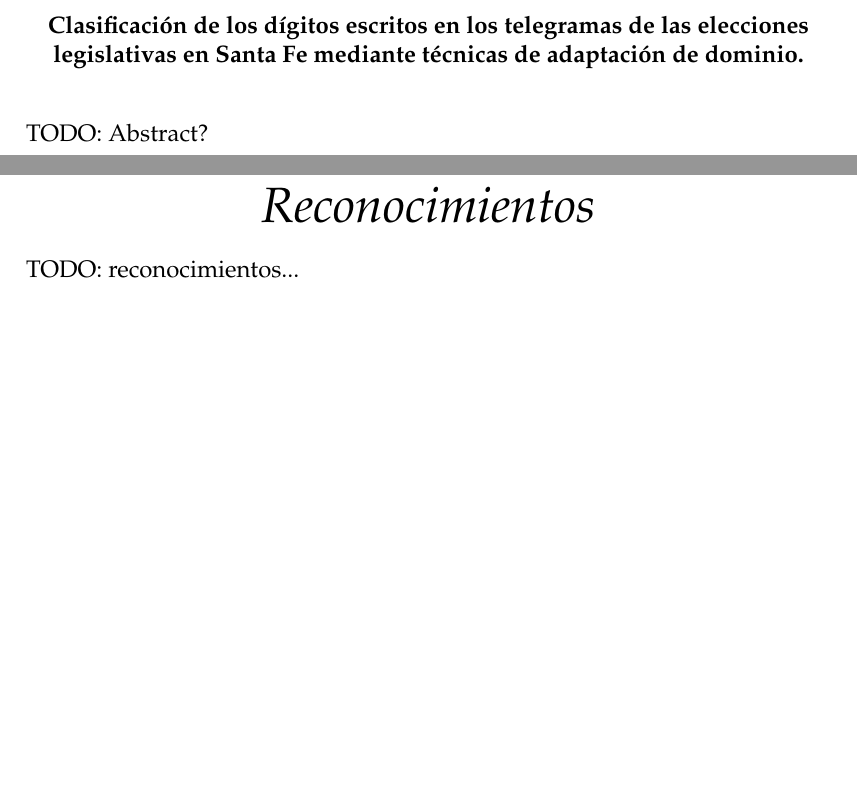
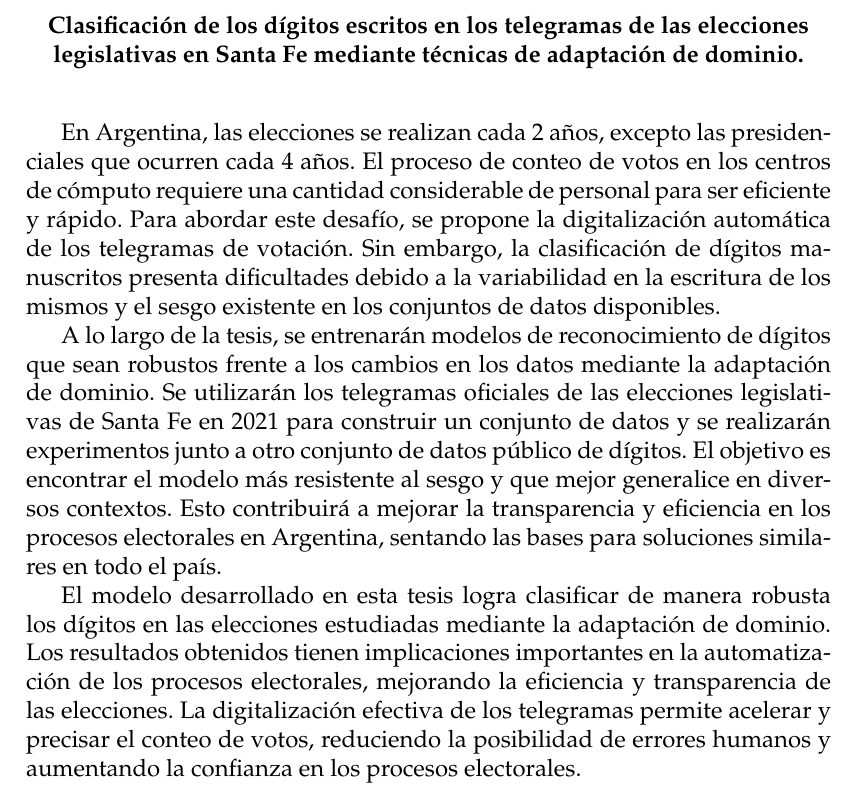
Before and after one commit to flianza/ocr-telegrams-with-domain-adaptation, a LaTeX thesis (docs/tesis/main.tex, which reads docs/tesis/MastersDoctoralThesis.cls): two parts of pages 3 and 5 of 72 before the commit and part of page 3 of 70 after it, the two joined at a grey line, cut so that both start at the same text, the shorter picture padded with empty space. Compiled offline with pdfLaTeX.

Commit message:
Agrego abstract

```diff
--- a/docs/tesis/MastersDoctoralThesis.cls
+++ b/docs/tesis/MastersDoctoralThesis.cls
@@ -354,8 +354,6 @@
 			{\normalsize \facname \par}% Faculty name
 			{\normalsize \deptname \par}% Department name
 			\bigskip
-			{\normalsize \degreename\par}% Degree name
-			\bigskip
 			{\normalsize\bfseries \@title \par}% Thesis title
 			\bigskip
 		\end{center}
--- a/docs/tesis/main.tex
+++ b/docs/tesis/main.tex
@@ -232,18 +232,27 @@ headsepline, % Uncomment to get a line under the header
 %----------------------------------------------------------------------------------------
 
 \begin{abstract}
-    \addchaptertocentry{\abstractname} % Add the abstract to the table of contents
-    TODO: Abstract?
+    \addchaptertocentry{\abstractname}
+
+    En Argentina, las elecciones se realizan cada 2 años, excepto las presidenciales que ocurren cada 4 años. El proceso de
+    conteo de votos en los centros de cómputo requiere una cantidad considerable de personal para ser eficiente y rápido.
+    Para abordar este desafío, se propone la digitalización automática de los telegramas de votación. Sin embargo, la
+    clasificación de dígitos manuscritos presenta dificultades debido a la variabilidad en la escritura de los mismos y el
+    sesgo existente en los conjuntos de datos disponibles.
+
+    A lo largo de la tesis, se entrenarán modelos de reconocimiento de dígitos que sean robustos frente a los cambios en
+    los datos mediante la adaptación de dominio. Se utilizarán los telegramas oficiales de las elecciones legislativas de
+    Santa Fe en 2021 para construir un conjunto de datos y se realizarán experimentos junto a otro conjunto de datos
+    público de dígitos. El objetivo es encontrar el modelo más resistente al sesgo y que mejor generalice en diversos
+    contextos. Esto contribuirá a mejorar la transparencia y eficiencia en los procesos electorales en Argentina, sentando
+    las bases para soluciones similares en todo el país.
+
+    El modelo desarrollado en esta tesis logra clasificar de manera robusta los dígitos en las elecciones estudiadas
+    mediante la adaptación de dominio. Los resultados obtenidos tienen implicaciones importantes en la automatización de
+    los procesos electorales, mejorando la eficiencia y transparencia de las elecciones. La digitalización efectiva de los
+    telegramas permite acelerar y precisar el conteo de votos, reduciendo la posibilidad de errores humanos y aumentando la
+    confianza en los procesos electorales.
 \end{abstract}
-
-%----------------------------------------------------------------------------------------
-%	ACKNOWLEDGEMENTS
-%----------------------------------------------------------------------------------------
-
-\begin{acknowledgements}
-    \addchaptertocentry{\acknowledgementname}
-    TODO: reconocimientos...
-\end{acknowledgements}
 
 %----------------------------------------------------------------------------------------
 %	LIST OF CONTENTS/FIGURES/TABLES PAGES
```
Also changed, not shown: docs/tesis/main.tex (2 more changed lines).
